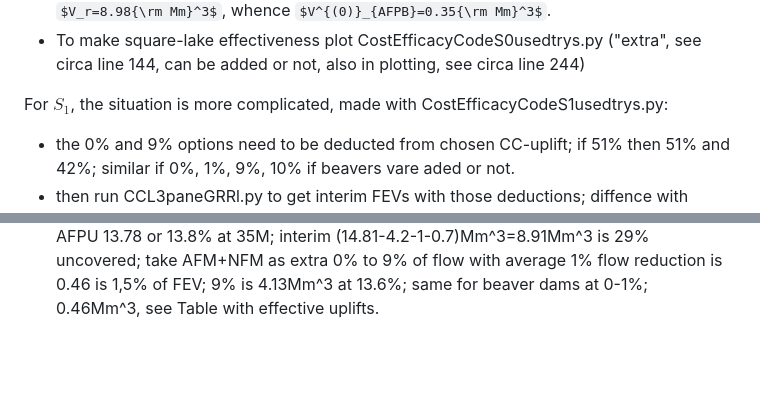
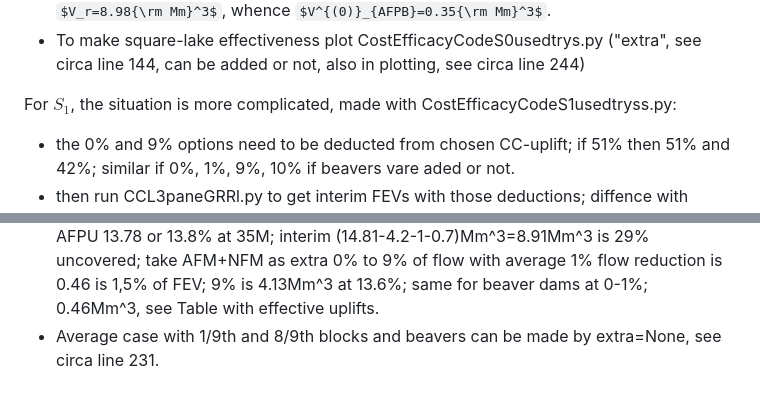
Before and after one commit to Npickard00/MATH3001, a Markdown page: IOPERC26/readme.md, 2 parts joined by grey strips. GitHub-like rendering; some formulas as TeX source; blank space fills up the shorter version.

```diff
--- a/IOPERC26/readme.md
+++ b/IOPERC26/readme.md
@@ -61,7 +61,7 @@ For $S_0$, made with CostEfficacyCodeS0usedtrys.py:
 - To get effect of beavers run CCL3paneGRRl.py with -1% so (-0.01) as factor to get $V_r=8.98{\rm Mm}^3$, whence $V^{(0)}_{AFPB}=0.35{\rm Mm}^3$.
 - To make square-lake effectiveness plot CostEfficacyCodeS0usedtrys.py ("extra", see circa line 144, can be added or not, also in plotting, see circa line 244)
 
-For $S_1$, the situation is more complicated, made with CostEfficacyCodeS1usedtrys.py:
+For $S_1$, the situation is more complicated, made with CostEfficacyCodeS1usedtryss.py:
 - the 0% and 9% options need to be deducted from chosen CC-uplift; if 51% then 51% and 42%; similar if 0%, 1%, 9%, 10% if beavers vare aded or not.
 - then run CCL3paneGRRl.py to get interim FEVs with those deductions; diffence with uplifted FEV is contribtions of 0%, 1%, 9%, 10%; see circa line 193 for changing effective uplifts and circa line 659 for changing output file name
 - calculate fraction of FEV (done in Tables)
@@ -70,3 +70,4 @@ For $S_1$, the situation is more complicated, made with CostEfficacyCodeS1usedtr
 - Nunmbers: (30.46-14.81)Mm^3=15.65Mm^3 due to HW, so 51.4% 89M GRR 1.04Mm^3 at 3.4%; 0.7Mm^3 by AFPC 2.3% 10M; 1Mm^3 by AFPR 3.28% or 3.3% at 14M; 4.2Mm^3 by AFPU 13.78 or 13.8% at 35M; interim (14.81-4.2-1-0.7)Mm^3=8.91Mm^3 is 29% uncovered;
 take AFM+NFM as extra 0% to 9% of flow with average 1% flow reduction is 0.46 is 1,5% of FEV; 9% is 4.13Mm^3 at 13.6%;
 same for beaver dams at 0-1%; 0.46Mm^3, see Table with effective uplifts.
+- Average case with 1/9th and 8/9th blocks and beavers can be made by extra=None, see circa line 231.
```
